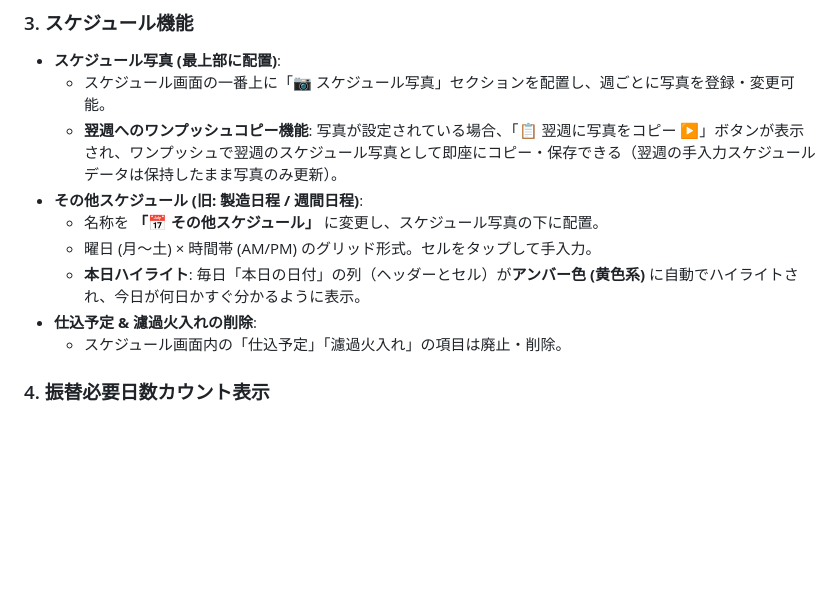
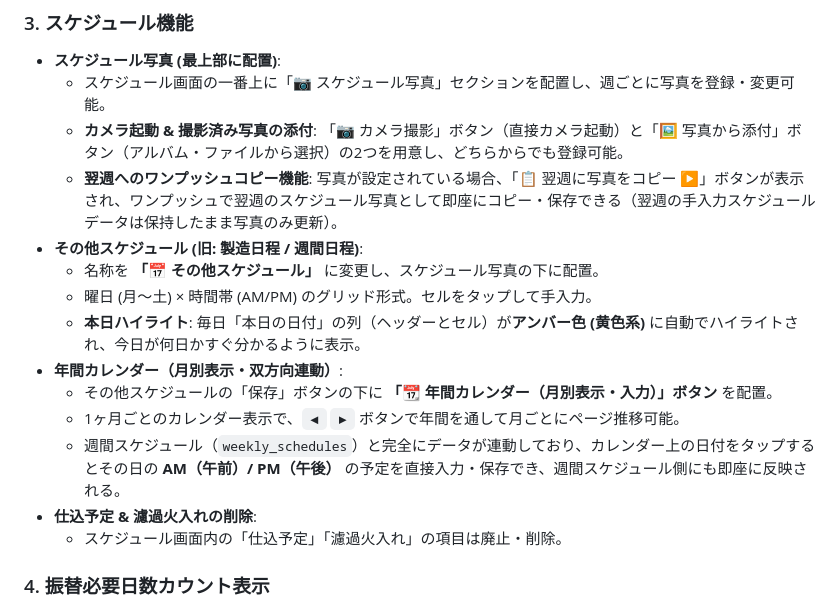
Before and after one commit to 55hkdrums/rewery-daily-report, a Markdown page: .agents/AGENTS.md, the part around the change. Rendered like a GitHub page; blank space fills up the shorter version.

Commit message:
Update .agents/AGENTS.md - sync context

```diff
--- a/.agents/AGENTS.md
+++ b/.agents/AGENTS.md
@@ -49,11 +49,16 @@
 ### 3. スケジュール機能
 - **スケジュール写真 (最上部に配置)**:
   - スケジュール画面の一番上に「📷 スケジュール写真」セクションを配置し、週ごとに写真を登録・変更可能。
+  - **カメラ起動 & 撮影済み写真の添付**: 「📷 カメラ撮影」ボタン（直接カメラ起動）と「🖼️ 写真から添付」ボタン（アルバム・ファイルから選択）の2つを用意し、どちらからでも登録可能。
   - **翌週へのワンプッシュコピー機能**: 写真が設定されている場合、「📋 翌週に写真をコピー ▶」ボタンが表示され、ワンプッシュで翌週のスケジュール写真として即座にコピー・保存できる（翌週の手入力スケジュールデータは保持したまま写真のみ更新）。
 - **その他スケジュール (旧: 製造日程 / 週間日程)**:
   - 名称を **「📅 その他スケジュール」** に変更し、スケジュール写真の下に配置。
   - 曜日 (月〜土) × 時間帯 (AM/PM) のグリッド形式。セルをタップして手入力。
   - **本日ハイライト**: 毎日「本日の日付」の列（ヘッダーとセル）が**アンバー色 (黄色系)** に自動でハイライトされ、今日が何日かすぐ分かるように表示。
+- **年間カレンダー（月別表示・双方向連動）**:
+  - その他スケジュールの「保存」ボタンの下に **「📆 年間カレンダー（月別表示・入力）」ボタン** を配置。
+  - 1ヶ月ごとのカレンダー表示で、`◀` `▶` ボタンで年間を通して月ごとにページ推移可能。
+  - 週間スケジュール（`weekly_schedules`）と完全にデータが連動しており、カレンダー上の日付をタップするとその日の **AM（午前）/ PM（午後）** の予定を直接入力・保存でき、週間スケジュール側にも即座に反映される。
 - **仕込予定 & 濾過火入れの削除**:
   - スケジュール画面内の「仕込予定」「濾過火入れ」の項目は廃止・削除。
 
```
